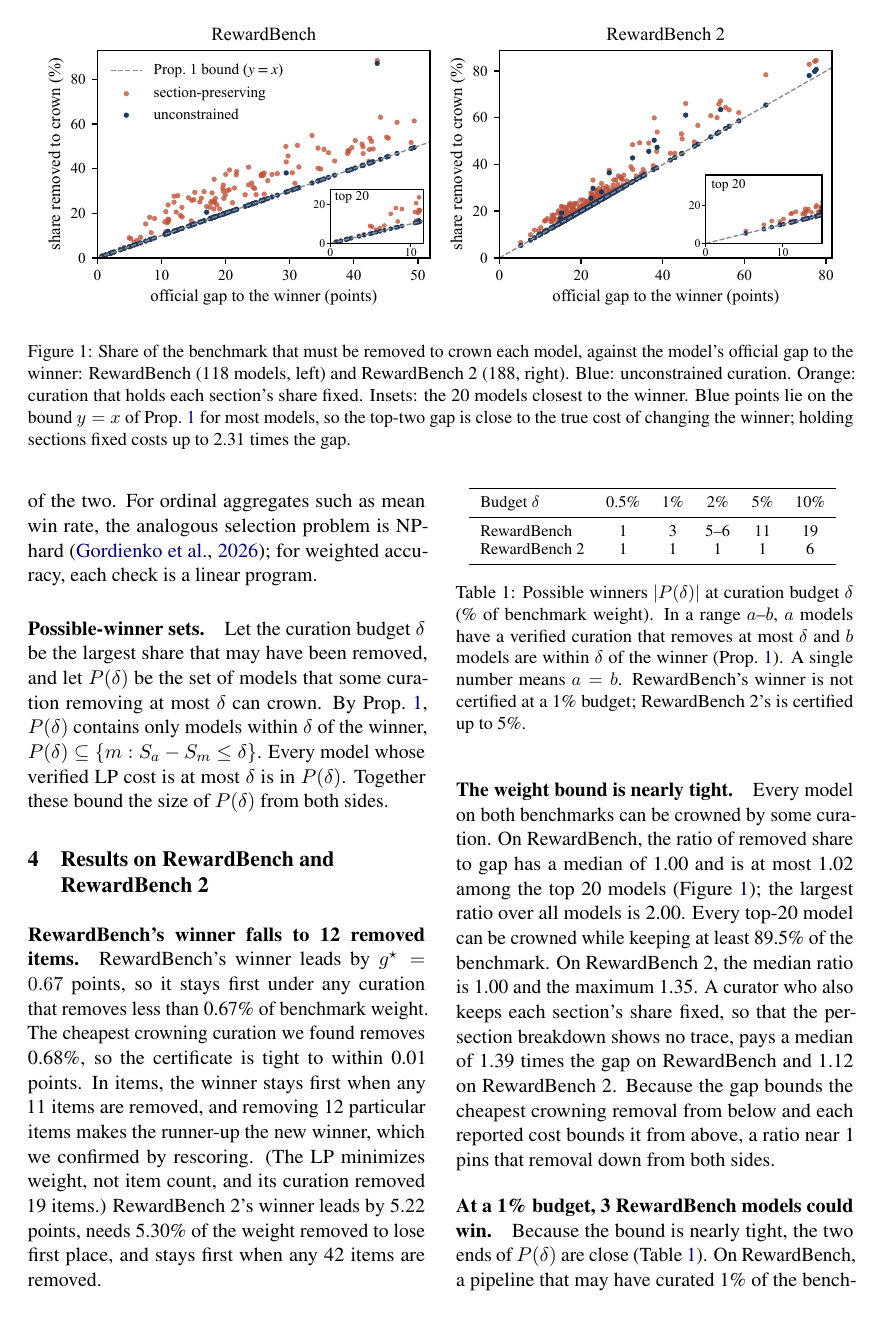
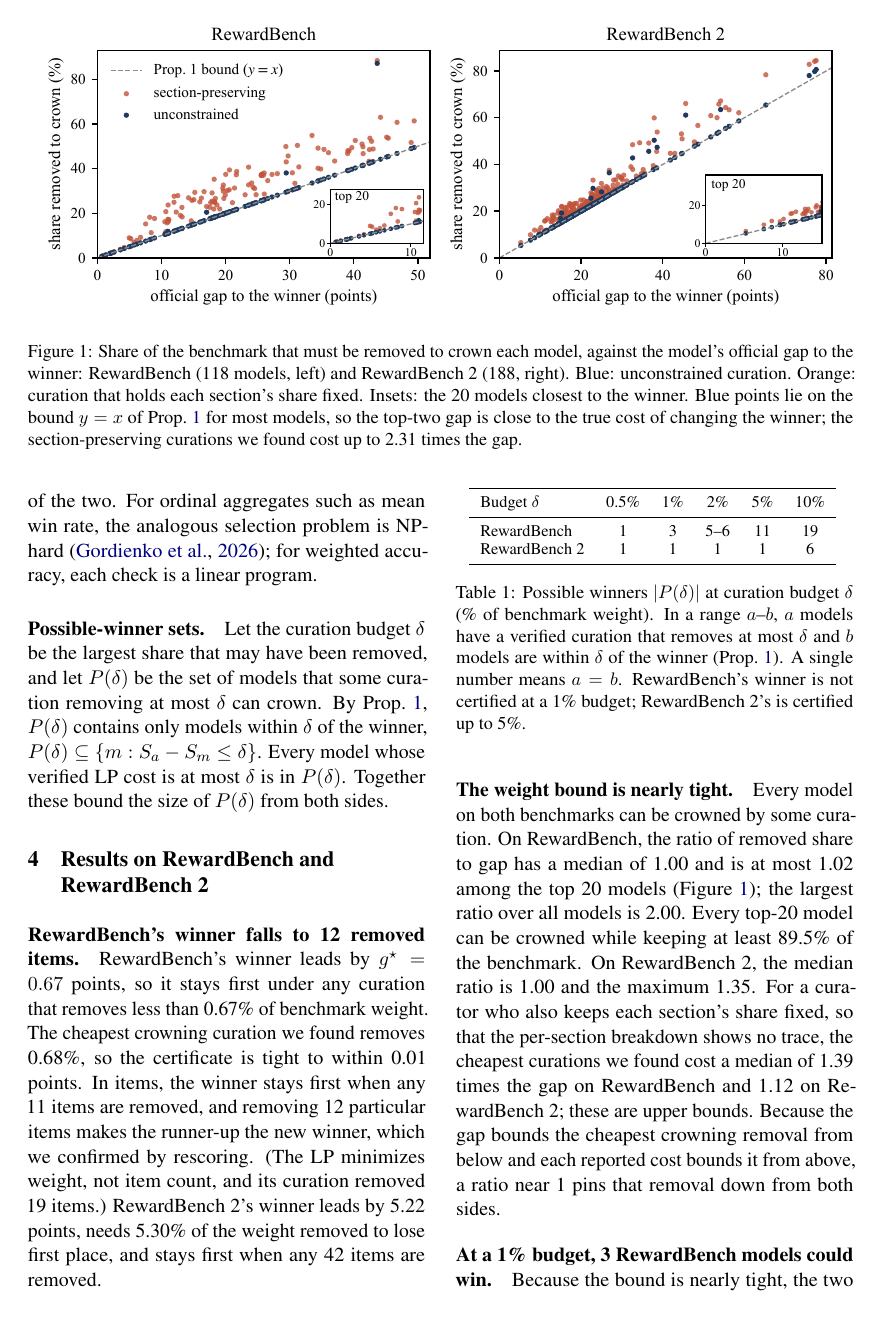
Before and after one commit to adrian-erlikhman/curated-to-win, a LaTeX paper (paper/main.tex): page 3 of 5. Compiled offline with pdfLaTeX.

Commit message:
Section-preserving costs stated as upper bounds found by the search (council round-2 chair)
Co-Authored-By: Claude Opus 5.5 <noreply@anthropic.com>

```diff
--- a/paper/main.tex
+++ b/paper/main.tex
@@ -65,7 +65,7 @@
 \begin{figure*}[t]
 \centering
 \includegraphics[width=\textwidth]{fig_cost}
-\caption{Share of the benchmark that must be removed to crown each model, against the model's official gap to the winner: RewardBench (\OneModels{} models, left) and RewardBench~2 (\TwoModels{}, right). Blue: unconstrained curation. Orange: curation that holds each section's share fixed. Insets: the 20 models closest to the winner. Blue points lie on the bound $y=x$ of Prop.~\ref{prop:floor} for most models, so the top-two gap is close to the true cost of changing the winner; holding sections fixed costs up to \OneStratRatioMax{} times the gap.}
+\caption{Share of the benchmark that must be removed to crown each model, against the model's official gap to the winner: RewardBench (\OneModels{} models, left) and RewardBench~2 (\TwoModels{}, right). Blue: unconstrained curation. Orange: curation that holds each section's share fixed. Insets: the 20 models closest to the winner. Blue points lie on the bound $y=x$ of Prop.~\ref{prop:floor} for most models, so the top-two gap is close to the true cost of changing the winner; the section-preserving curations we found cost up to \OneStratRatioMax{} times the gap.}
 \label{fig:cost}
 \end{figure*}
 
@@ -82,7 +82,7 @@
 
 \paragraph{RewardBench's winner falls to \OneCertItems{} removed items.} RewardBench's winner leads by $g^\star=\OneCertGap$ points, so it stays first under any curation that removes less than \OneCertGap\% of benchmark weight. The cheapest crowning curation we found removes \OneCertLP\%, so the certificate is tight to within 0.01 points. In items, the winner stays first when any \OneCertItemsSafe{} items are removed, and removing \OneCertItems{} particular items makes the runner-up the new winner, which we confirmed by rescoring. (The LP minimizes weight, not item count, and its curation removed \OneCertLPItems{} items.) RewardBench~2's winner leads by \TwoCertGap{} points, needs \TwoCertLP\% of the weight removed to lose first place, and stays first when any \TwoCertItemsSafe{} items are removed.
 
-\paragraph{The weight bound is nearly tight.} Every model on both benchmarks can be crowned by some curation. On RewardBench, the ratio of removed share to gap has a median of \OneFreeRatioMedian{} and is at most \OneFreeRatioTopTwentyMax{} among the top 20 models (Figure~\ref{fig:cost}); the largest ratio over all models is \OneFreeRatioMax{}. Every top-20 model can be crowned while keeping at least \OneFreeKeepTopTwentyMin\% of the benchmark. On RewardBench~2, the median ratio is \TwoFreeRatioMedian{} and the maximum \TwoFreeRatioMax{}. A curator who also keeps each section's share fixed, so that the per-section breakdown shows no trace, pays a median of \OneStratRatioMedian{} times the gap on RewardBench and \TwoStratRatioMedian{} on RewardBench~2. Because the gap bounds the cheapest crowning removal from below and each reported cost bounds it from above, a ratio near 1 pins that removal down from both sides.
+\paragraph{The weight bound is nearly tight.} Every model on both benchmarks can be crowned by some curation. On RewardBench, the ratio of removed share to gap has a median of \OneFreeRatioMedian{} and is at most \OneFreeRatioTopTwentyMax{} among the top 20 models (Figure~\ref{fig:cost}); the largest ratio over all models is \OneFreeRatioMax{}. Every top-20 model can be crowned while keeping at least \OneFreeKeepTopTwentyMin\% of the benchmark. On RewardBench~2, the median ratio is \TwoFreeRatioMedian{} and the maximum \TwoFreeRatioMax{}. For a curator who also keeps each section's share fixed, so that the per-section breakdown shows no trace, the cheapest curations we found cost a median of \OneStratRatioMedian{} times the gap on RewardBench and \TwoStratRatioMedian{} on RewardBench~2; these are upper bounds. Because the gap bounds the cheapest crowning removal from below and each reported cost bounds it from above, a ratio near 1 pins that removal down from both sides.
 
 \begin{table}[t]
 \centering\small
```
Also changed, not shown: paper/main.pdf.
